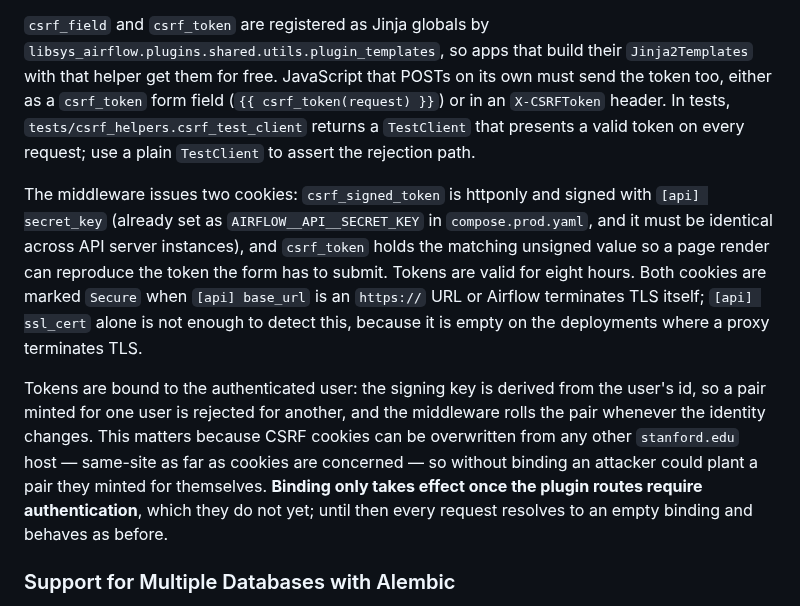
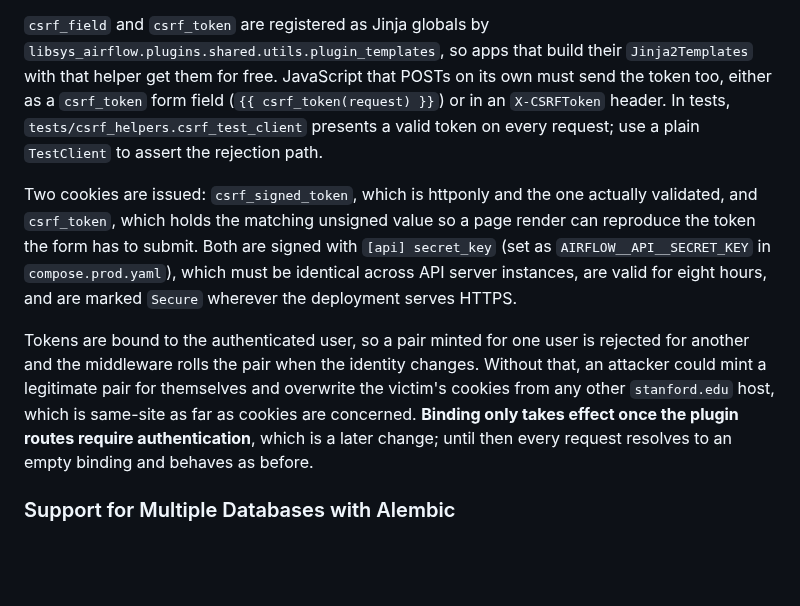
Before and after one commit to sul-dlss/libsys-airflow, a Markdown page: README.md, the part around the change. Rendered like a GitHub page; blank space fills up the shorter version.

Commit message:
Condenses the CSRF section of the README.
Co-Authored-By: Claude Opus 5 (1M context) <noreply@anthropic.com>

```diff
--- a/README.md
+++ b/README.md
@@ -160,24 +160,22 @@ and inside every `<form method="post">` in its templates:
 `libsys_airflow.plugins.shared.utils.plugin_templates`, so apps that build their
 `Jinja2Templates` with that helper get them for free. JavaScript that POSTs on its own must send
 the token too, either as a `csrf_token` form field (`{{ csrf_token(request) }}`) or in an
-`X-CSRFToken` header. In tests, `tests/csrf_helpers.csrf_test_client` returns a `TestClient` that
-presents a valid token on every request; use a plain `TestClient` to assert the rejection path.
+`X-CSRFToken` header. In tests, `tests/csrf_helpers.csrf_test_client` presents a valid token on
+every request; use a plain `TestClient` to assert the rejection path.
 
-The middleware issues two cookies: `csrf_signed_token` is httponly and signed with
-`[api] secret_key` (already set as `AIRFLOW__API__SECRET_KEY` in `compose.prod.yaml`, and it must
-be identical across API server instances), and `csrf_token` holds the matching unsigned value so a
-page render can reproduce the token the form has to submit. Tokens are valid for eight hours.
-Both cookies are marked `Secure` when `[api] base_url` is an `https://` URL or Airflow terminates
-TLS itself; `[api] ssl_cert` alone is not enough to detect this, because it is empty on the
-deployments where a proxy terminates TLS.
+Two cookies are issued: `csrf_signed_token`, which is httponly and the one actually validated,
+and `csrf_token`, which holds the matching unsigned value so a page render can reproduce the
+token the form has to submit. Both are signed with `[api] secret_key` (set as
+`AIRFLOW__API__SECRET_KEY` in `compose.prod.yaml`), which must be identical across API server
+instances, are valid for eight hours, and are marked `Secure` wherever the deployment serves
+HTTPS.
 
-Tokens are bound to the authenticated user: the signing key is derived from the user's id, so a
-pair minted for one user is rejected for another, and the middleware rolls the pair whenever the
-identity changes. This matters because CSRF cookies can be overwritten from any other
-`stanford.edu` host — same-site as far as cookies are concerned — so without binding an attacker
-could plant a pair they minted for themselves. **Binding only takes effect once the plugin routes
-require authentication**, which they do not yet; until then every request resolves to an empty
-binding and behaves as before.
+Tokens are bound to the authenticated user, so a pair minted for one user is rejected for
+another and the middleware rolls the pair when the identity changes. Without that, an attacker
+could mint a legitimate pair for themselves and overwrite the victim's cookies from any other
+`stanford.edu` host, which is same-site as far as cookies are concerned. **Binding only takes
+effect once the plugin routes require authentication**, which is a later change; until then
+every request resolves to an empty binding and behaves as before.
 
 ### Support for Multiple Databases with Alembic
 We are supporting multiple databases, Vendor Management App and Digital Bookplates, using alembic following
```
